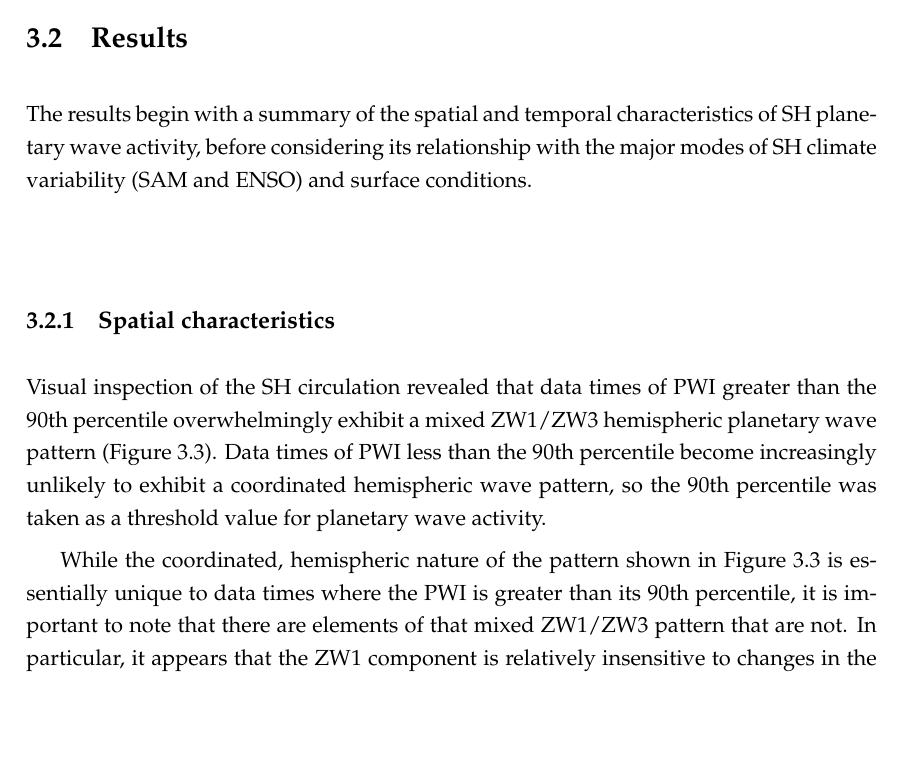
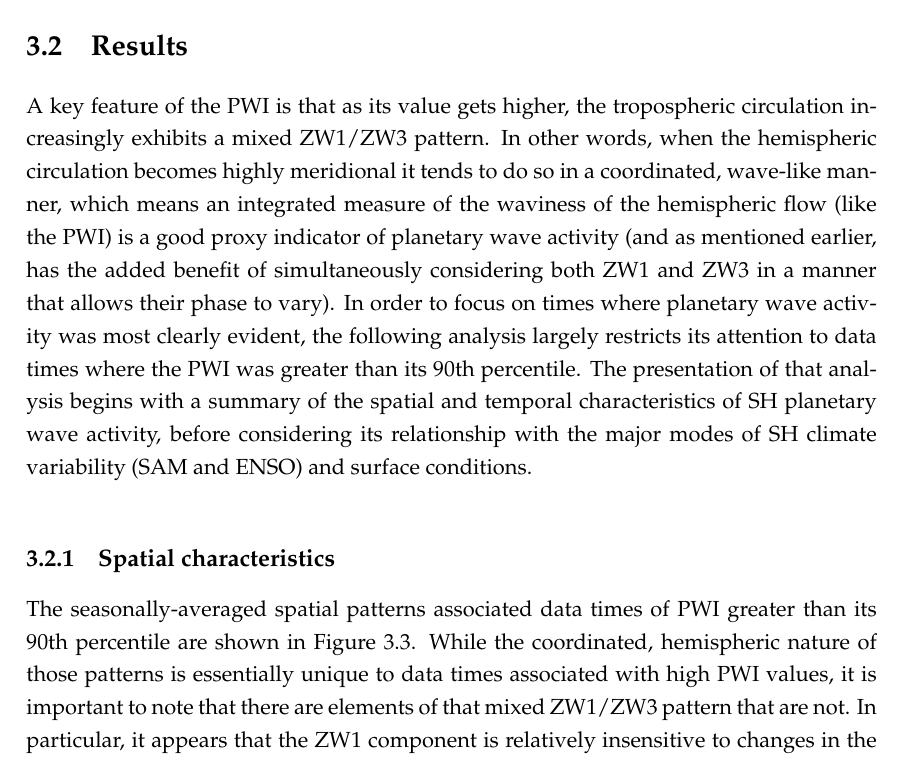
Before and after one commit to DamienIrving/thesis, a LaTeX thesis (manuscript.tex, which reads chapter-zonalwaves.tex): part of page 33 of 93, cut so that both start at the same text, the shorter picture padded with empty space. Compiled offline with pdfLaTeX.

Commit message:
Better lead-in for PWI results

```diff
--- a/chapter-zonalwaves.tex
+++ b/chapter-zonalwaves.tex
@@ -77,13 +77,11 @@ While better suited to the purposes of this study, the selection of $v$ has impo
 
 \section{Results}\label{s:zw_results}
 
-The results begin with a summary of the spatial and temporal characteristics of SH planetary wave activity, before considering its relationship with the major modes of SH climate variability (SAM and ENSO) and surface conditions.
+A key feature of the PWI is that as its value gets higher, the tropospheric circulation increasingly exhibits a mixed ZW1/ZW3 pattern. In other words, when the hemispheric circulation becomes highly meridional it tends to do so in a coordinated, wave-like manner, which means an integrated measure of the waviness of the hemispheric flow (like the PWI) is a good proxy indicator of planetary wave activity (and as mentioned earlier, has the added benefit of simultaneously considering both ZW1 and ZW3 in a manner that allows their phase to vary). In order to focus on times where planetary wave activity was most clearly evident, the following analysis largely restricts its attention to data times where the PWI was greater than its 90th percentile. The presentation of that analysis begins with a summary of the spatial and temporal characteristics of SH planetary wave activity, before considering its relationship with the major modes of SH climate variability (SAM and ENSO) and surface conditions.
 
 \subsection{Spatial characteristics}\label{s:zw_spatial_characteristics}
 
-Visual inspection of the SH circulation revealed that data times of PWI greater than the 90th percentile overwhelmingly exhibit a mixed ZW1/ZW3 hemispheric planetary wave pattern (Figure \ref{fig:pwi_spatial_summary}). Data times of PWI less than the 90th percentile become increasingly unlikely to exhibit a coordinated hemispheric wave pattern, so the 90th percentile was taken as a threshold value for planetary wave activity.
-
-While the coordinated, hemispheric nature of the pattern shown in Figure \ref{fig:pwi_spatial_summary} is essentially unique to data times where the PWI is greater than its 90th percentile, it is important to note that there are elements of that mixed ZW1/ZW3 pattern that are not. In particular, it appears that the ZW1 component is relatively insensitive to changes in the strength of the meridional flow. The main difference between days of very strong (PWI $>$ 90th percentile) and very weak (PWI $<$ 10th percentile) meridional flow was instead the prominence of the ZW3 component (Figure \ref{fig:periodograms}a). While influential at all times, the ZW3 component was far more prominent when the meridional flow was strong and therefore dominated the streamfunction anomaly patterns (and thus surface impacts) discussed in analysis of surface conditions below (Section \ref{s:surface_conditions}).
+The seasonally-averaged spatial patterns associated data times of PWI greater than its 90th percentile are shown in Figure \ref{fig:pwi_spatial_summary}. While the coordinated, hemispheric nature of those patterns is essentially unique to data times associated with high PWI values, it is important to note that there are elements of that mixed ZW1/ZW3 pattern that are not. In particular, it appears that the ZW1 component is relatively insensitive to changes in the strength of the meridional flow. The main difference between days of very strong (PWI $>$ 90th percentile) and very weak (PWI $<$ 10th percentile) meridional flow was instead the prominence of the ZW3 component (Figure \ref{fig:periodograms}a). While influential at all times, the ZW3 component was far more prominent when the meridional flow was strong and therefore dominated the streamfunction anomaly patterns (and thus surface impacts) discussed in analysis of surface conditions below (Section \ref{s:surface_conditions}).
 
 \begin{figure}
 \begin{center}
```
